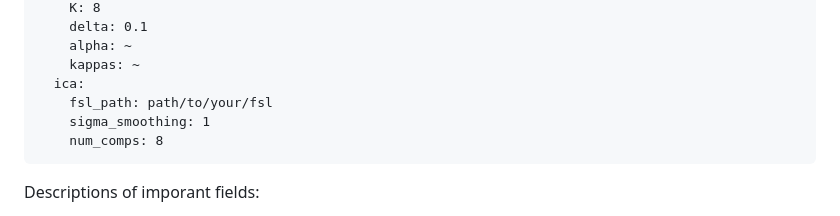
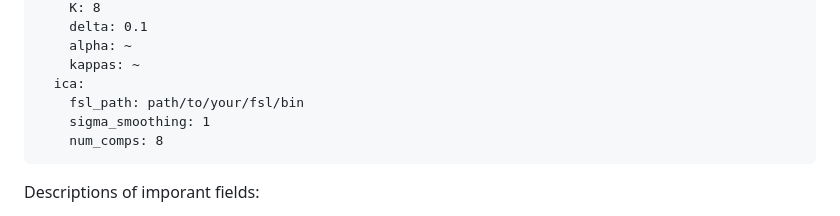
Before and after one commit to kylestanley1313/ffa-p1, a Markdown page: data-analysis/README.md, the part around the change. Rendered like a GitHub page.

Commit message:
edit fsl path

````diff
--- a/data-analysis/README.md
+++ b/data-analysis/README.md
@@ -31,7 +31,7 @@ settings:
     alpha: ~
     kappas: ~
   ica:
-    fsl_path: path/to/your/fsl
+    fsl_path: path/to/your/fsl/bin
     sigma_smoothing: 1
     num_comps: 8
 ```
````
